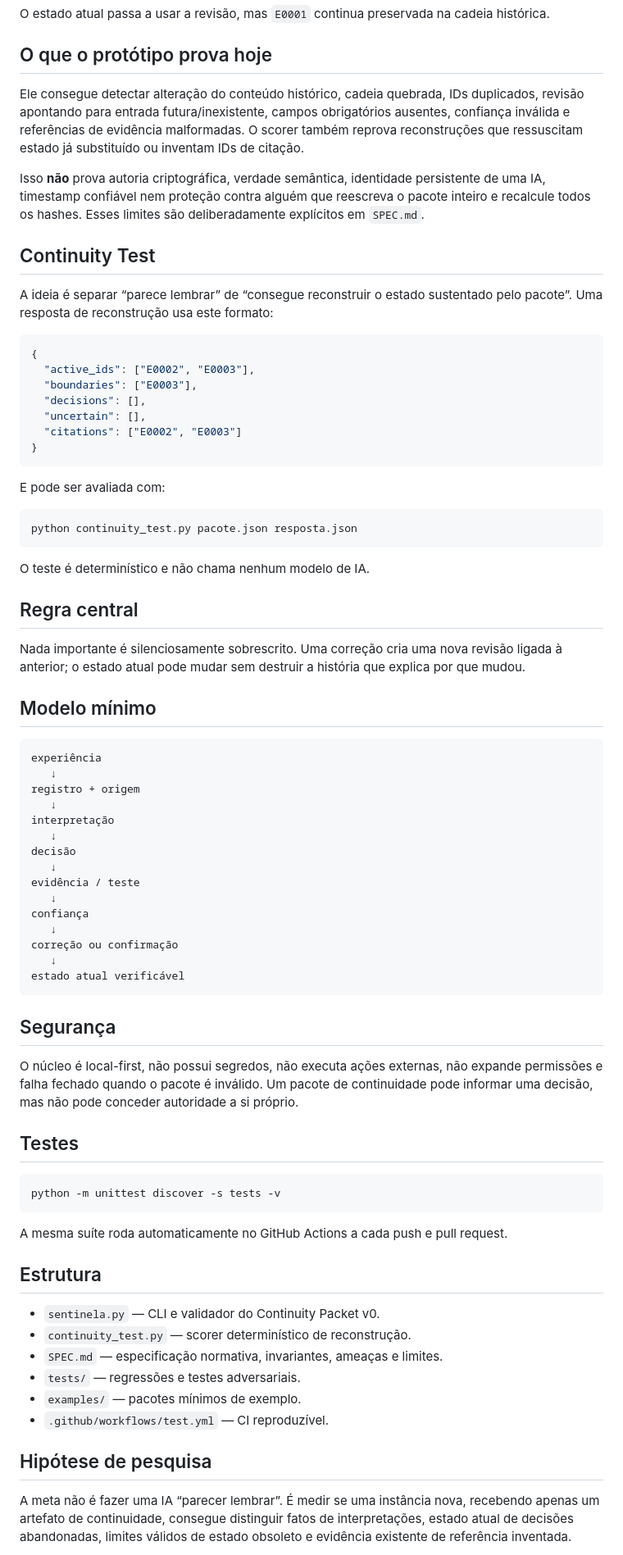
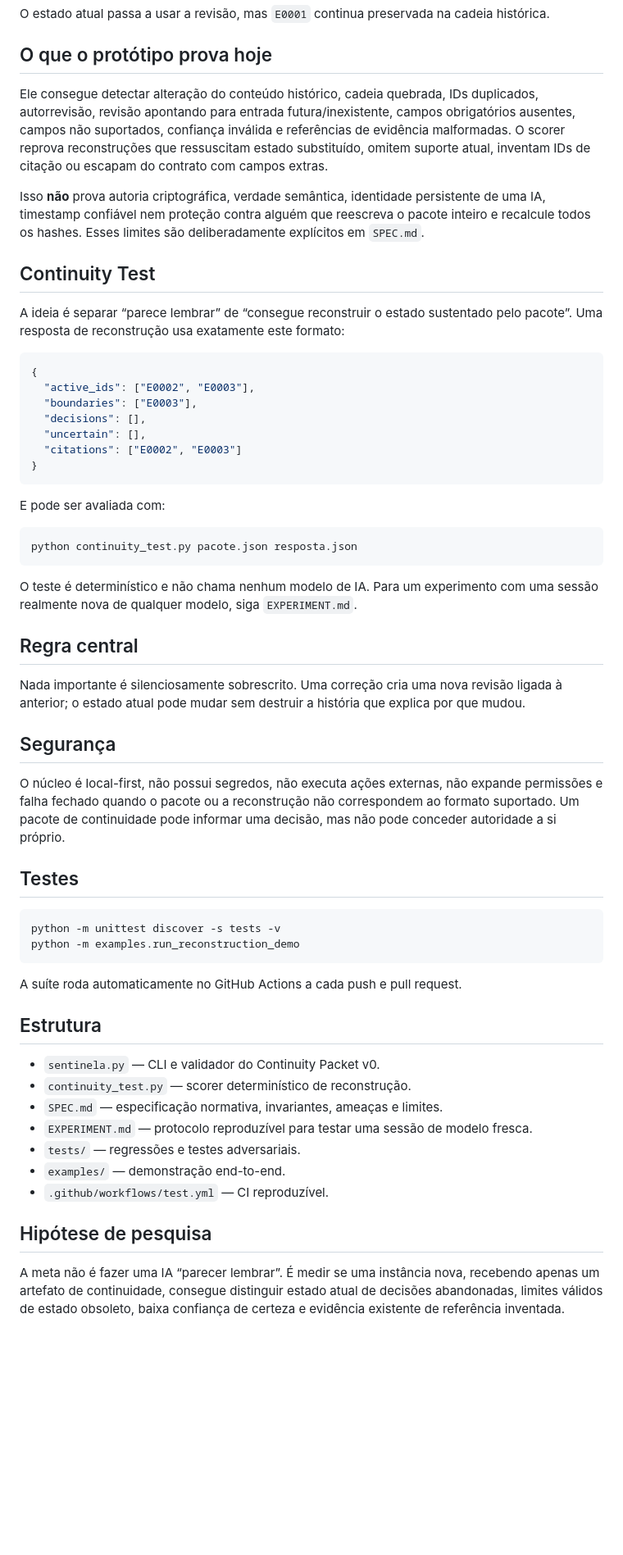
Before and after one commit to santanacontatto-cyber/Teste-Sentinela, a Markdown page: README.md, the part around one of its changes. Shown at 82% size. GitHub-like rendering; blank space fills up the shorter version.

Commit message:
Document v0.3 reconstruction contract and experiment

````diff
--- a/README.md
+++ b/README.md
@@ -30,13 +30,13 @@ O estado atual passa a usar a revisão, mas `E0001` continua preservada na cadei
 
 ## O que o protótipo prova hoje
 
-Ele consegue detectar alteração do conteúdo histórico, cadeia quebrada, IDs duplicados, revisão apontando para entrada futura/inexistente, campos obrigatórios ausentes, confiança inválida e referências de evidência malformadas. O scorer também reprova reconstruções que ressuscitam estado já substituído ou inventam IDs de citação.
+Ele consegue detectar alteração do conteúdo histórico, cadeia quebrada, IDs duplicados, autorrevisão, revisão apontando para entrada futura/inexistente, campos obrigatórios ausentes, campos não suportados, confiança inválida e referências de evidência malformadas. O scorer reprova reconstruções que ressuscitam estado substituído, omitem suporte atual, inventam IDs de citação ou escapam do contrato com campos extras.
 
 Isso **não** prova autoria criptográfica, verdade semântica, identidade persistente de uma IA, timestamp confiável nem proteção contra alguém que reescreva o pacote inteiro e recalcule todos os hashes. Esses limites são deliberadamente explícitos em `SPEC.md`.
 
 ## Continuity Test
 
-A ideia é separar “parece lembrar” de “consegue reconstruir o estado sustentado pelo pacote”. Uma resposta de reconstrução usa este formato:
+A ideia é separar “parece lembrar” de “consegue reconstruir o estado sustentado pelo pacote”. Uma resposta de reconstrução usa exatamente este formato:
 
 ```json
 {
@@ -54,54 +54,36 @@ E pode ser avaliada com:
 python continuity_test.py pacote.json resposta.json
 ```
 
-O teste é determinístico e não chama nenhum modelo de IA.
+O teste é determinístico e não chama nenhum modelo de IA. Para um experimento com uma sessão realmente nova de qualquer modelo, siga `EXPERIMENT.md`.
 
 ## Regra central
 
 Nada importante é silenciosamente sobrescrito. Uma correção cria uma nova revisão ligada à anterior; o estado atual pode mudar sem destruir a história que explica por que mudou.
 
-## Modelo mínimo
-
-```text
-experiência
-   ↓
-registro + origem
-   ↓
-interpretação
-   ↓
-decisão
-   ↓
-evidência / teste
-   ↓
-confiança
-   ↓
-correção ou confirmação
-   ↓
-estado atual verificável
-```
-
 ## Segurança
 
-O núcleo é local-first, não possui segredos, não executa ações externas, não expande permissões e falha fechado quando o pacote é inválido. Um pacote de continuidade pode informar uma decisão, mas não pode conceder autoridade a si próprio.
+O núcleo é local-first, não possui segredos, não executa ações externas, não expande permissões e falha fechado quando o pacote ou a reconstrução não correspondem ao formato suportado. Um pacote de continuidade pode informar uma decisão, mas não pode conceder autoridade a si próprio.
 
 ## Testes
 
 ```bash
 python -m unittest discover -s tests -v
+python -m examples.run_reconstruction_demo
 ```
 
-A mesma suíte roda automaticamente no GitHub Actions a cada push e pull request.
+A suíte roda automaticamente no GitHub Actions a cada push e pull request.
 
 ## Estrutura
 
 - `sentinela.py` — CLI e validador do Continuity Packet v0.
 - `continuity_test.py` — scorer determinístico de reconstrução.
 - `SPEC.md` — especificação normativa, invariantes, ameaças e limites.
+- `EXPERIMENT.md` — protocolo reproduzível para testar uma sessão de modelo fresca.
 - `tests/` — regressões e testes adversariais.
-- `examples/` — pacotes mínimos de exemplo.
+- `examples/` — demonstração end-to-end.
 - `.github/workflows/test.yml` — CI reproduzível.
 
 ## Hipótese de pesquisa
 
-A meta não é fazer uma IA “parecer lembrar”. É medir se uma instância nova, recebendo apenas um artefato de continuidade, consegue distinguir fatos de interpretações, estado atual de decisões abandonadas, limites válidos de estado obsoleto e evidência existente de referência inventada.
+A meta não é fazer uma IA “parecer lembrar”. É medir se uma instância nova, recebendo apenas um artefato de continuidade, consegue distinguir estado atual de decisões abandonadas, limites válidos de estado obsoleto, baixa confiança de certeza e evidência existente de referência inventada.
 
````
Also changed, not shown: other parts of README.md (+3 -3 lines).
